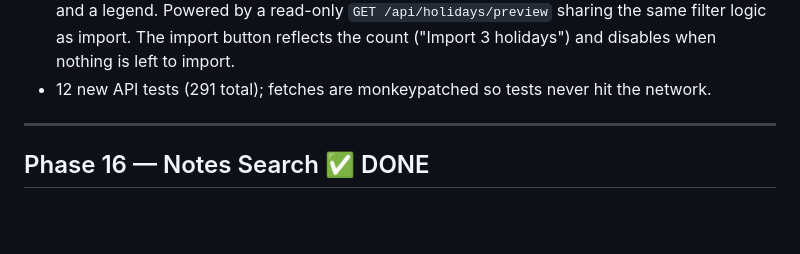
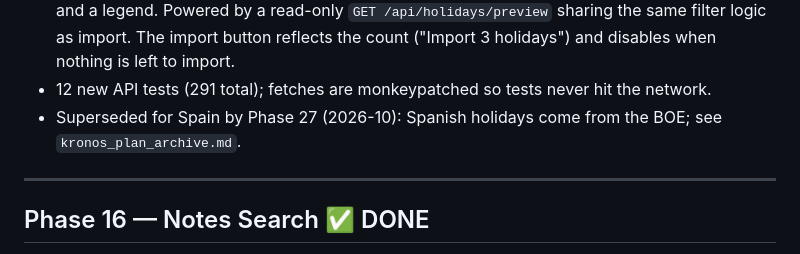
Before and after one commit to Loadge/kronos, a Markdown page: kronos_plan.md, the part around the change. Rendered like a GitHub page; blank space fills up the shorter version.

Commit message:
docs: Phase 14 points to Phase 27 for Spain
Co-Authored-By: Claude Opus 5.5 <noreply@anthropic.com>

```diff
--- a/kronos_plan.md
+++ b/kronos_plan.md
@@ -170,6 +170,8 @@ holidays for the current year as `holiday` entries in one click.
   `GET /api/holidays/preview` sharing the same filter logic as import. The import button
   reflects the count ("Import 3 holidays") and disables when nothing is left to import.
 - 12 new API tests (291 total); fetches are monkeypatched so tests never hit the network.
+- Superseded for Spain by Phase 27 (2026-10): Spanish holidays come from the BOE; see
+  `kronos_plan_archive.md`.
 
 ---
 
```
